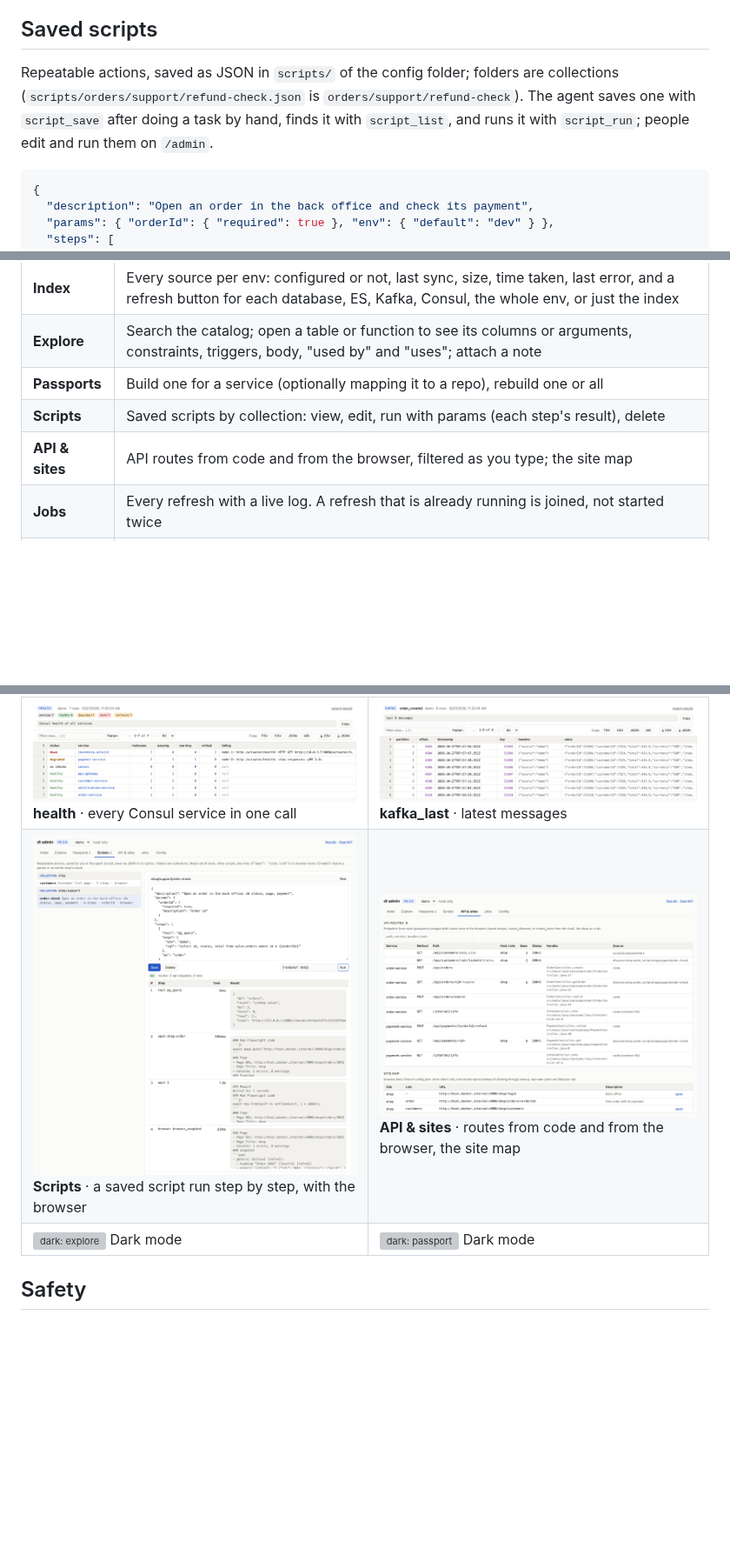
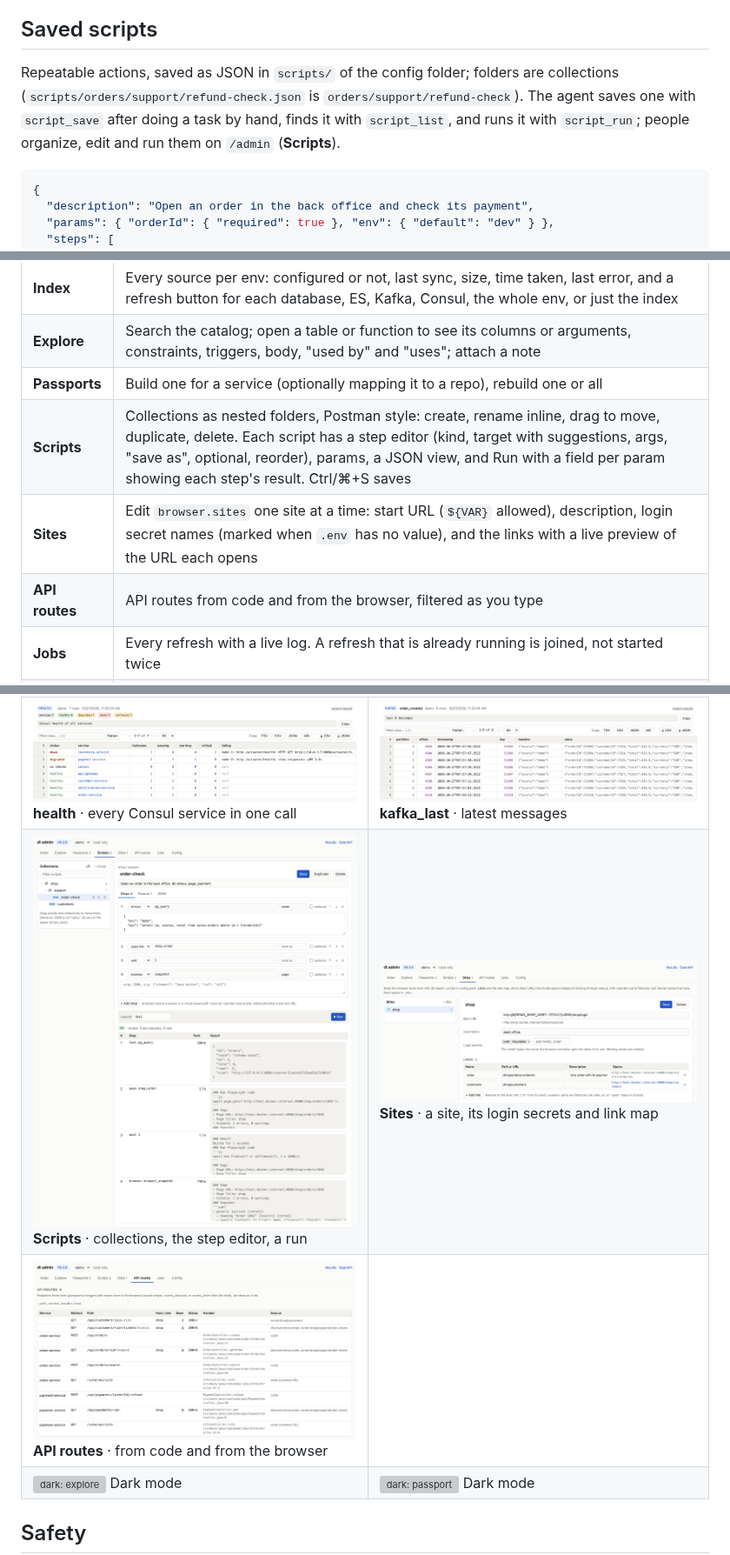
Before and after one commit to merv-gh/dev-tool, a Markdown page: README.md, 3 parts joined by grey strips. Shown at 87% size. GitHub-like rendering; pictures changed too: docs/screenshots/admin-api.png, docs/screenshots/admin-scripts.png, docs/screenshots/admin-sites.png (added); blank space fills up the shorter version; grey boxes are pictures that could not be loaded.

````diff
--- a/README.md
+++ b/README.md
@@ -212,7 +212,7 @@ All of this is regex-level analysis of SQL text and code, with evidence for ever
 
 ## Saved scripts
 
-Repeatable actions, saved as JSON in `scripts/` of the config folder; folders are collections (`scripts/orders/support/refund-check.json` is `orders/support/refund-check`). The agent saves one with `script_save` after doing a task by hand, finds it with `script_list`, and runs it with `script_run`; people edit and run them on `/admin`.
+Repeatable actions, saved as JSON in `scripts/` of the config folder; folders are collections (`scripts/orders/support/refund-check.json` is `orders/support/refund-check`). The agent saves one with `script_save` after doing a task by hand, finds it with `script_list`, and runs it with `script_run`; people organize, edit and run them on `/admin` (**Scripts**).
 
 ```json
 {
@@ -245,8 +245,9 @@ The wire side fills up by itself: every script with browser steps records what t
 | **Index** | Every source per env: configured or not, last sync, size, time taken, last error, and a refresh button for each database, ES, Kafka, Consul, the whole env, or just the index |
 | **Explore** | Search the catalog; open a table or function to see its columns or arguments, constraints, triggers, body, "used by" and "uses"; attach a note |
 | **Passports** | Build one for a service (optionally mapping it to a repo), rebuild one or all |
-| **Scripts** | Saved scripts by collection: view, edit, run with params (each step's result), delete |
-| **API & sites** | API routes from code and from the browser, filtered as you type; the site map |
+| **Scripts** | Collections as nested folders, Postman style: create, rename inline, drag to move, duplicate, delete. Each script has a step editor (kind, target with suggestions, args, "save as", optional, reorder), params, a JSON view, and Run with a field per param showing each step's result. Ctrl/⌘+S saves |
+| **Sites** | Edit `browser.sites` one site at a time: start URL (`${VAR}` allowed), description, login secret names (marked when `.env` has no value), and the links with a live preview of the URL each opens |
+| **API routes** | API routes from code and from the browser, filtered as you type |
 | **Jobs** | Every refresh with a live log. A refresh that is already running is joined, not started twice |
 | **Config** | Edit `config.json` (validated, applied at once, previous version kept as `config.json.bak`). Shows integrations, every tool with its origin, plugin hashes, load errors; reload tools or update plugins |
 
@@ -285,7 +286,8 @@ Every picture comes from the bundled demo, a fake environment with real Postgres
 | ![logs](docs/screenshots/logs.png) **Logs** · timeline by level, facets, lines | ![trace](docs/screenshots/trace.png) **Trace** · one request across services |
 | ![pull request](docs/screenshots/pull-request.png) **Pull request** · files, diff, comments | ![dashboard](docs/screenshots/dashboard.png) **Dashboard** · health, ES, consumer lag |
 | ![health](docs/screenshots/health.png) **health** · every Consul service in one call | ![kafka](docs/screenshots/kafka-last.png) **kafka_last** · latest messages |
-| ![admin: scripts](docs/screenshots/admin-scripts.png) **Scripts** · a saved script run step by step, with the browser | ![admin: api](docs/screenshots/admin-api.png) **API & sites** · routes from code and from the browser, the site map |
+| ![admin: scripts](docs/screenshots/admin-scripts.png) **Scripts** · collections, the step editor, a run | ![admin: sites](docs/screenshots/admin-sites.png) **Sites** · a site, its login secrets and link map |
+| ![admin: api](docs/screenshots/admin-api.png) **API routes** · from code and from the browser | |
 | ![dark: explore](docs/screenshots/admin-explore-table-dark.png) Dark mode | ![dark: passport](docs/screenshots/passport-dark.png) Dark mode |
 
 ## Safety
````
Also changed, not shown: 10 other files.
